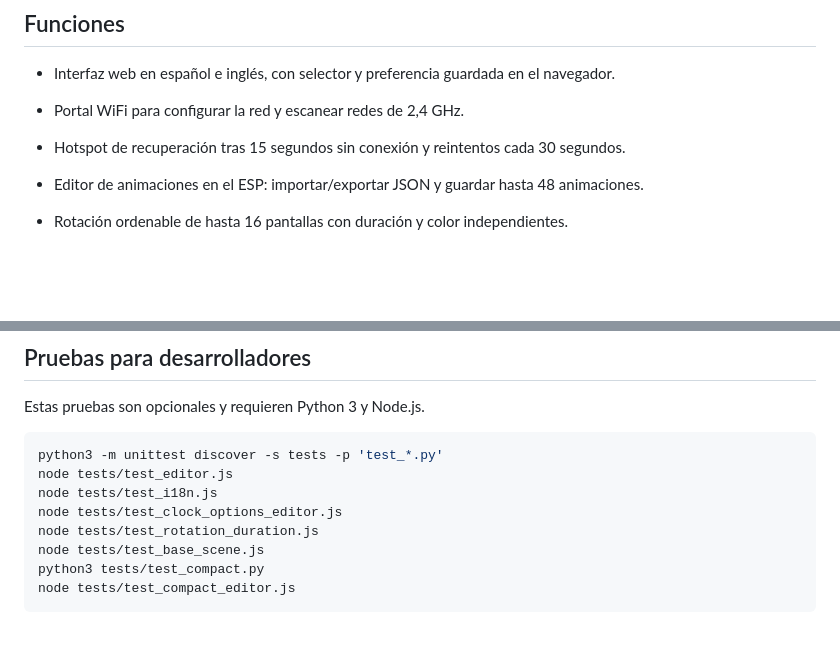
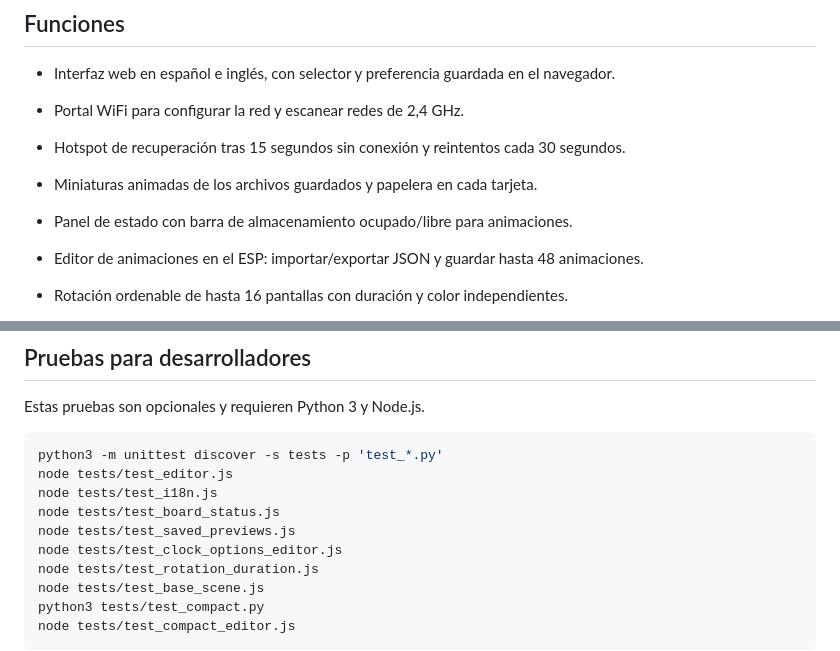
Before and after one commit to diegomardev/pixel-mb-8266, a Markdown page: README.md, 2 parts joined by grey strips. GitHub-like rendering; blank space fills up the shorter version.

Commit message:
Documentar miniaturas, barra de almacenamiento y nuevas pruebas

```diff
--- a/README.md
+++ b/README.md
@@ -13,6 +13,8 @@ Vista de la matriz 32×8: reloj con segundos y siete indicadores de lunes a domi
 
 - Portal WiFi para configurar la red y escanear redes de 2,4 GHz.
 - Hotspot de recuperación tras 15 segundos sin conexión y reintentos cada 30 segundos.
+- Miniaturas animadas de los archivos guardados y papelera en cada tarjeta.
+- Panel de estado con barra de almacenamiento ocupado/libre para animaciones.
 - Editor de animaciones en el ESP: importar/exportar JSON y guardar hasta 48 animaciones.
 - Rotación ordenable de hasta 16 pantallas con duración y color independientes.
 - Reloj, temperatura, presión, texto, animación concreta y animación aleatoria.
@@ -115,6 +117,8 @@ Estas pruebas son opcionales y requieren Python 3 y Node.js.
 python3 -m unittest discover -s tests -p 'test_*.py'
 node tests/test_editor.js
 node tests/test_i18n.js
+node tests/test_board_status.js
+node tests/test_saved_previews.js
 node tests/test_clock_options_editor.js
 node tests/test_rotation_duration.js
 node tests/test_base_scene.js
```
